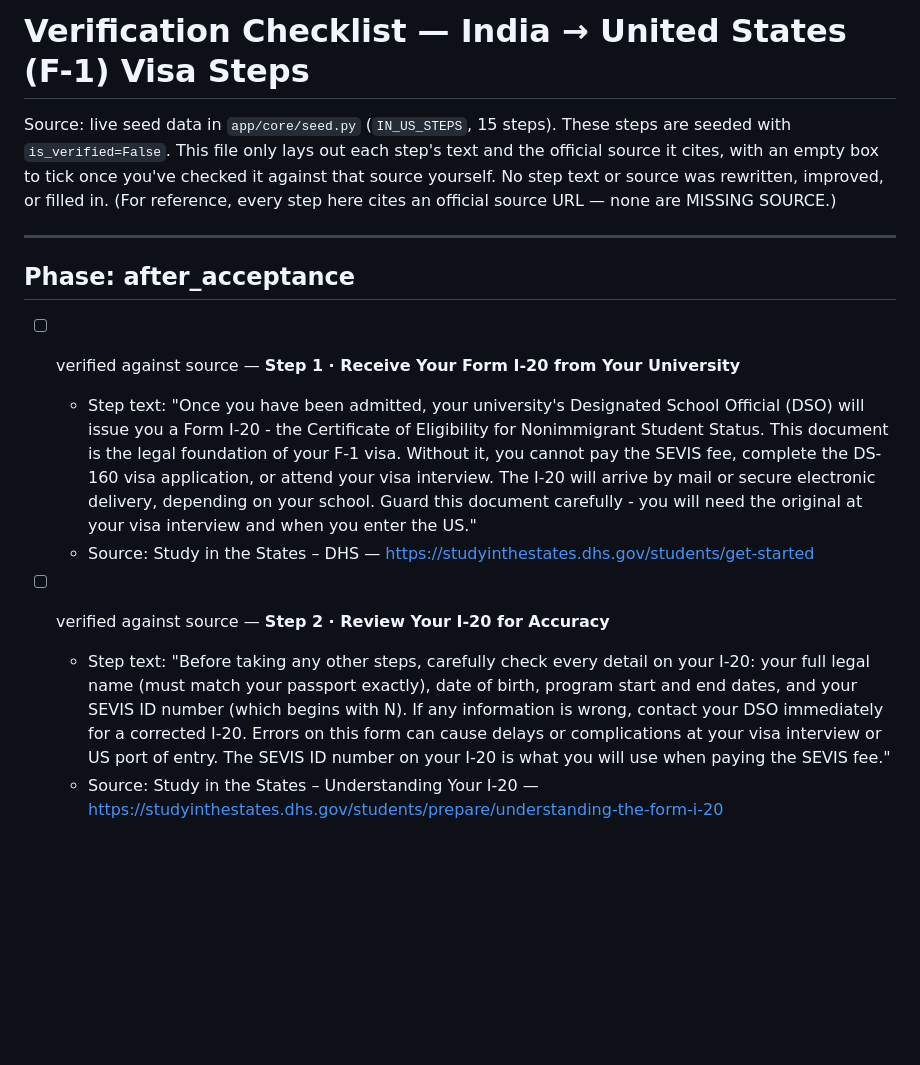
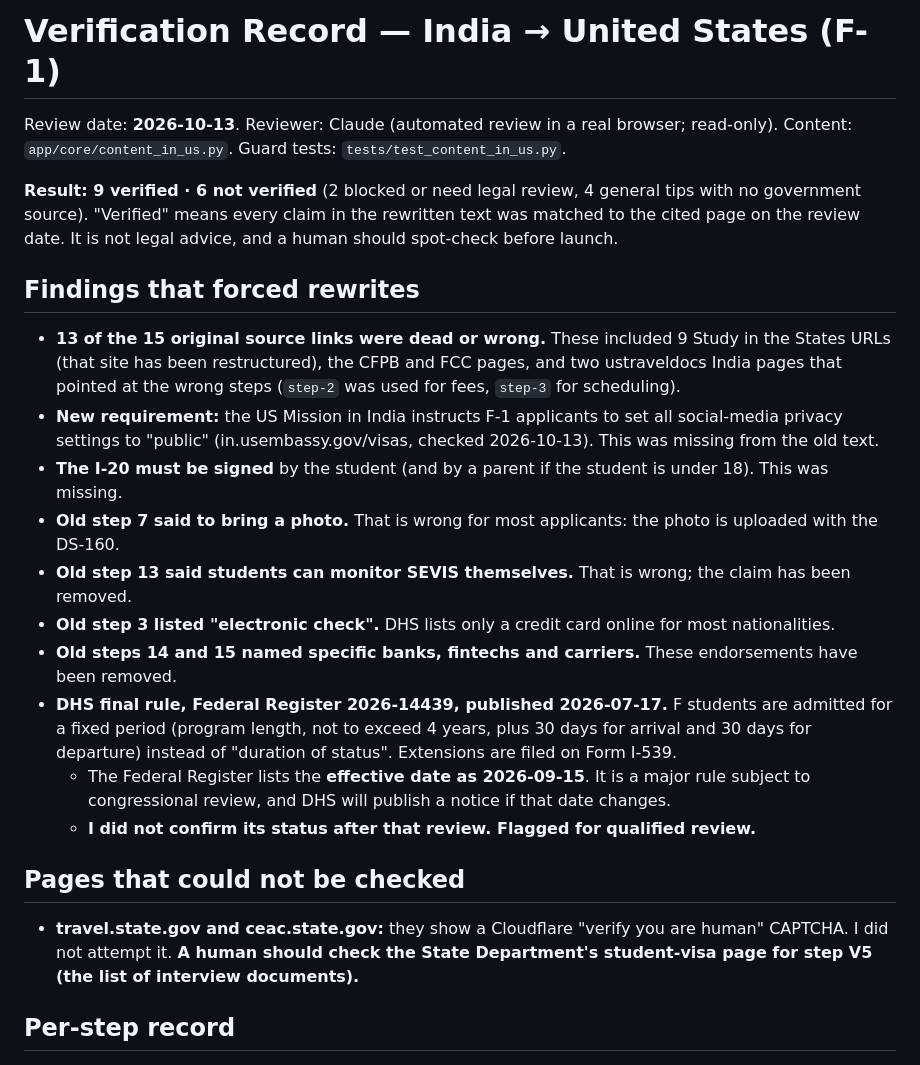
Before and after one commit to lakshmanlak07/land_here, a Markdown page: VERIFY_visa_india_us.md, the part around one of its changes. Rendered like a GitHub page; blank space fills up the shorter version.

Commit message:
docs: per-step IN->US verification record (2026-10-13)
Co-Authored-By: Claude Opus 5.5 <noreply@anthropic.com>

```diff
--- a/VERIFY_visa_india_us.md
+++ b/VERIFY_visa_india_us.md
@@ -1,21 +1,25 @@
-# Verification Checklist — India → United States (F-1) Visa Steps
+# Verification Record — India → United States (F-1)
 
-Source: live seed data in `app/core/seed.py` (`IN_US_STEPS`, 15 steps).
-These steps are seeded with `is_verified=False`. This file only lays out each step's
-text and the official source it cites, with an empty box to tick once you've checked
-it against that source yourself. No step text or source was rewritten, improved, or
-filled in. (For reference, every step here cites an official source URL — none are
-MISSING SOURCE.)
+Review date: **2026-10-13**. Reviewer: Claude (automated review in a real browser; read-only).
+Content: `app/core/content_in_us.py`. Guard tests: `tests/test_content_in_us.py`.
 
----
+**Result: 9 verified · 6 not verified** (2 blocked or need legal review, 4 general tips with no government source).
+"Verified" means every claim in the rewritten text was matched to the cited page on the review date. It is not legal advice, and a human should spot-check before launch.
 
-## Phase: after_acceptance
+## Findings that forced rewrites
+- **13 of the 15 original source links were dead or wrong.** These included 9 Study in the States URLs (that site has been restructured), the CFPB and FCC pages, and two ustraveldocs India pages that pointed at the wrong steps (`step-2` was used for fees, `step-3` for scheduling).
+- **New requirement:** the US Mission in India instructs F-1 applicants to set all social-media privacy settings to "public" (in.usembassy.gov/visas, checked 2026-10-13). This was missing from the old text.
+- **The I-20 must be signed** by the student (and by a parent if the student is under 18). This was missing.
+- **Old step 7 said to bring a photo.** That is wrong for most applicants: the photo is uploaded with the DS-160.
+- **Old step 13 said students can monitor SEVIS themselves.** That is wrong; the claim has been removed.
+- **Old step 3 listed "electronic check".** DHS lists only a credit card online for most nationalities.
+- **Old steps 14 and 15 named specific banks, fintechs and carriers.** These endorsements have been removed.
+- **DHS final rule, Federal Register 2026-14439, published 2026-07-17.** F students are admitted for a fixed period (program length, not to exceed 4 years, plus 30 days for arrival and 30 days for departure) instead of "duration of status". Extensions are filed on Form I-539.
+  - The Federal Register lists the **effective date as 2026-09-15**. It is a major rule subject to congressional review, and DHS will publish a notice if that date changes.
+  - **I did not confirm its status after that review. Flagged for qualified review.**
 
-- [ ] verified against source — **Step 1 · Receive Your Form I-20 from Your University**
-  - Step text: "Once you have been admitted, your university's Designated School Official (DSO) will issue you a Form I-20 - the Certificate of Eligibility for Nonimmigrant Student Status. This document is the legal foundation of your F-1 visa. Without it, you cannot pay the SEVIS fee, complete the DS-160 visa application, or attend your visa interview. The I-20 will arrive by mail or secure electronic delivery, depending on your school. Guard this document carefully - you will need the original at your visa interview and when you enter the US."
-  - Source: Study in the States – DHS — https://studyinthestates.dhs.gov/students/get-started
+## Pages that could not be checked
+- **travel.state.gov and ceac.state.gov:** they show a Cloudflare "verify you are human" CAPTCHA. I did not attempt it. **A human should check the State Department's student-visa page for step V5 (the list of interview documents).**
 
-- [ ] verified against source — **Step 2 · Review Your I-20 for Accuracy**
-  - Step text: "Before taking any other steps, carefully check every detail on your I-20: your full legal name (must match your passport exactly), date of birth, program start and end dates, and your SEVIS ID number (which begins with N). If any information is wrong, contact your DSO immediately for a corrected I-20. Errors on this form can cause delays or complications at your visa interview or US port of entry. The SEVIS ID number on your I-20 is what you will use when paying the SEVIS fee."
-  - Source: Study in the States – Understanding Your I-20 — https://studyinthestates.dhs.gov/students/prepare/understanding-the-form-i-20
+## Per-step record
 
```
Also changed, not shown: other parts of VERIFY_visa_india_us.md (+22 -55 lines).
